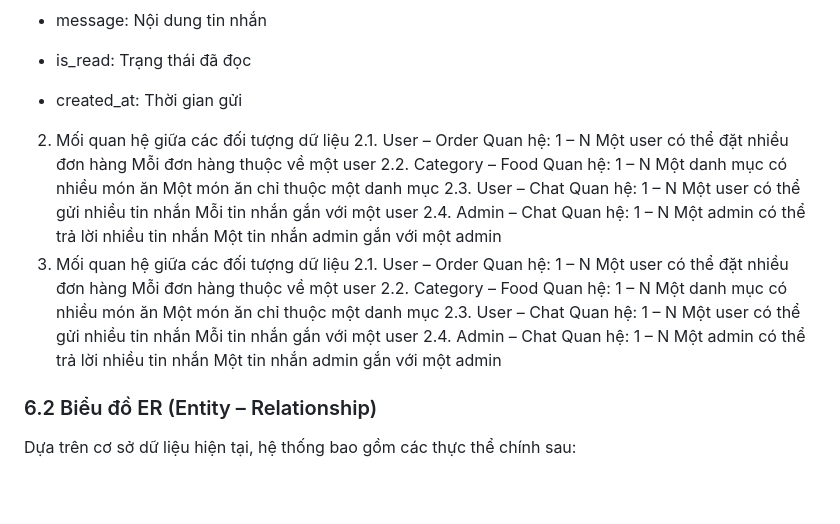
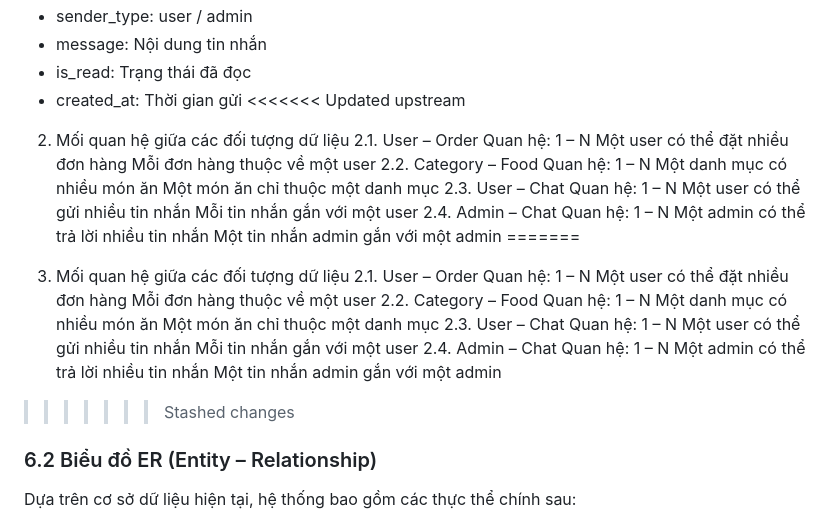
Before and after one commit to cchien59941/wow-food, a Markdown page: pttkht_wowfood.md, the part around the change printed below. GitHub-like rendering; blank space fills up the shorter version.

```diff
--- a/pttkht_wowfood.md
+++ b/pttkht_wowfood.md
@@ -1502,6 +1705,25 @@ Cách tổ chức dữ liệu theo mô hình quan hệ giúp hệ thống vận
 * message: Nội dung tin nhắn
 * is_read: Trạng thái đã đọc
 * created_at: Thời gian gửi
+<<<<<<< Updated upstream
+2. Mối quan hệ giữa các đối tượng dữ liệu
+2.1. User – Order
+Quan hệ: 1 – N
+Một user có thể đặt nhiều đơn hàng
+Mỗi đơn hàng thuộc về một user
+2.2. Category – Food
+Quan hệ: 1 – N
+Một danh mục có nhiều món ăn
+Một món ăn chỉ thuộc một danh mục
+2.3. User – Chat
+Quan hệ: 1 – N
+Một user có thể gửi nhiều tin nhắn
+Mỗi tin nhắn gắn với một user
+2.4. Admin – Chat
+Quan hệ: 1 – N
+Một admin có thể trả lời nhiều tin nhắn
+Một tin nhắn admin gắn với một admin
+=======
 
 2. Mối quan hệ giữa các đối tượng dữ liệu
    2.1. User – Order
@@ -1520,24 +1742,8 @@ Cách tổ chức dữ liệu theo mô hình quan hệ giúp hệ thống vận
    Quan hệ: 1 – N
    Một admin có thể trả lời nhiều tin nhắn
    Một tin nhắn admin gắn với một admin
-3. Mối quan hệ giữa các đối tượng dữ liệu
-   2.1. User – Order
-   Quan hệ: 1 – N
-   Một user có thể đặt nhiều đơn hàng
-   Mỗi đơn hàng thuộc về một user
-   2.2. Category – Food
-   Quan hệ: 1 – N
-   Một danh mục có nhiều món ăn
-   Một món ăn chỉ thuộc một danh mục
-   2.3. User – Chat
-   Quan hệ: 1 – N
-   Một user có thể gửi nhiều tin nhắn
-   Mỗi tin nhắn gắn với một user
-   2.4. Admin – Chat
-   Quan hệ: 1 – N
-   Một admin có thể trả lời nhiều tin nhắn
-   Một tin nhắn admin gắn với một admin
-
+
+>>>>>>> Stashed changes
 ### 6.2 Biểu đồ ER (Entity – Relationship)
 
 Dựa trên cơ sở dữ liệu hiện tại, hệ thống bao gồm các thực thể chính sau:
```
Also changed, not shown: other parts of pttkht_wowfood.md (+340 -137 lines), public/assets/images/Sequence4.jpg (renamed from public/assets/images/Sequence 4.jpg).
